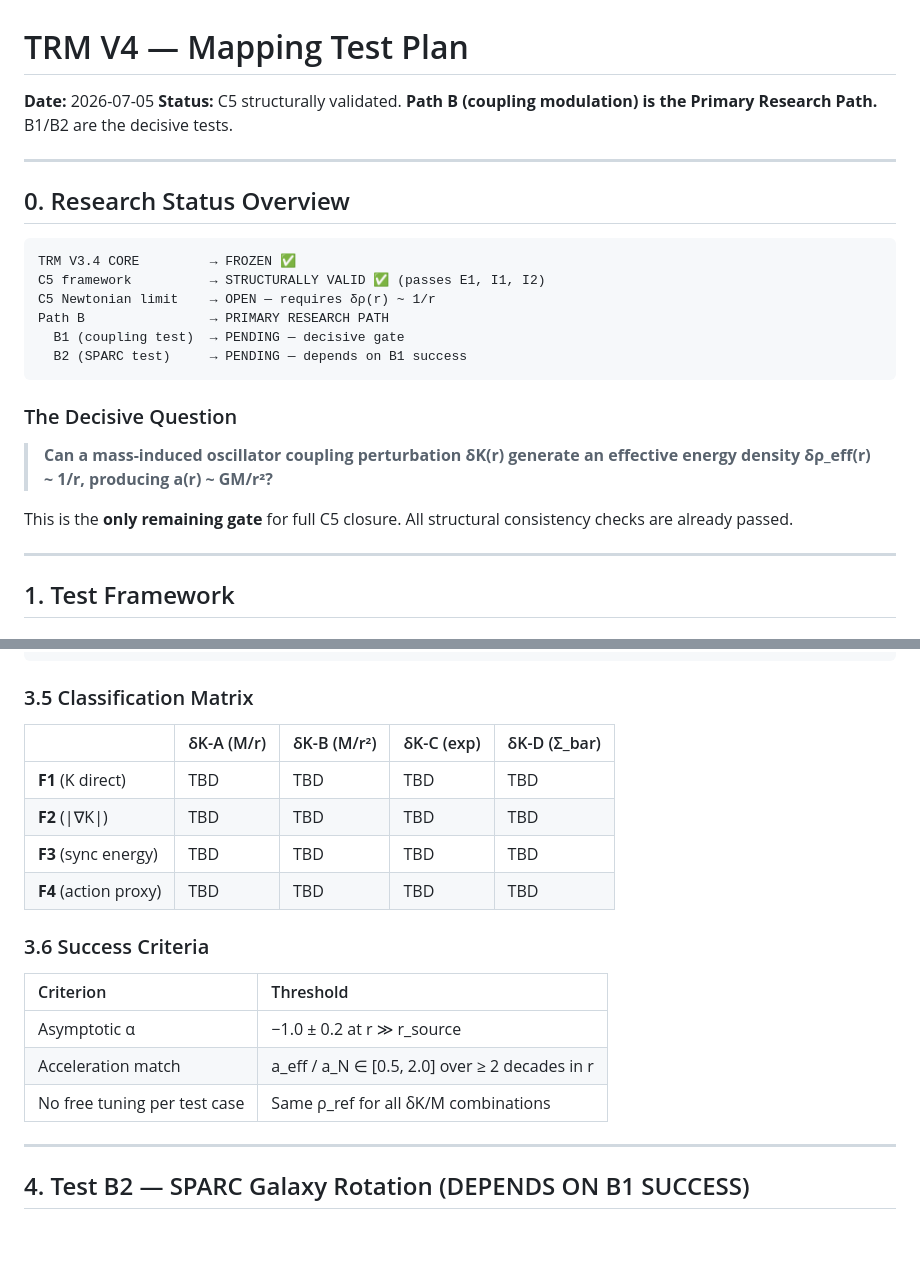
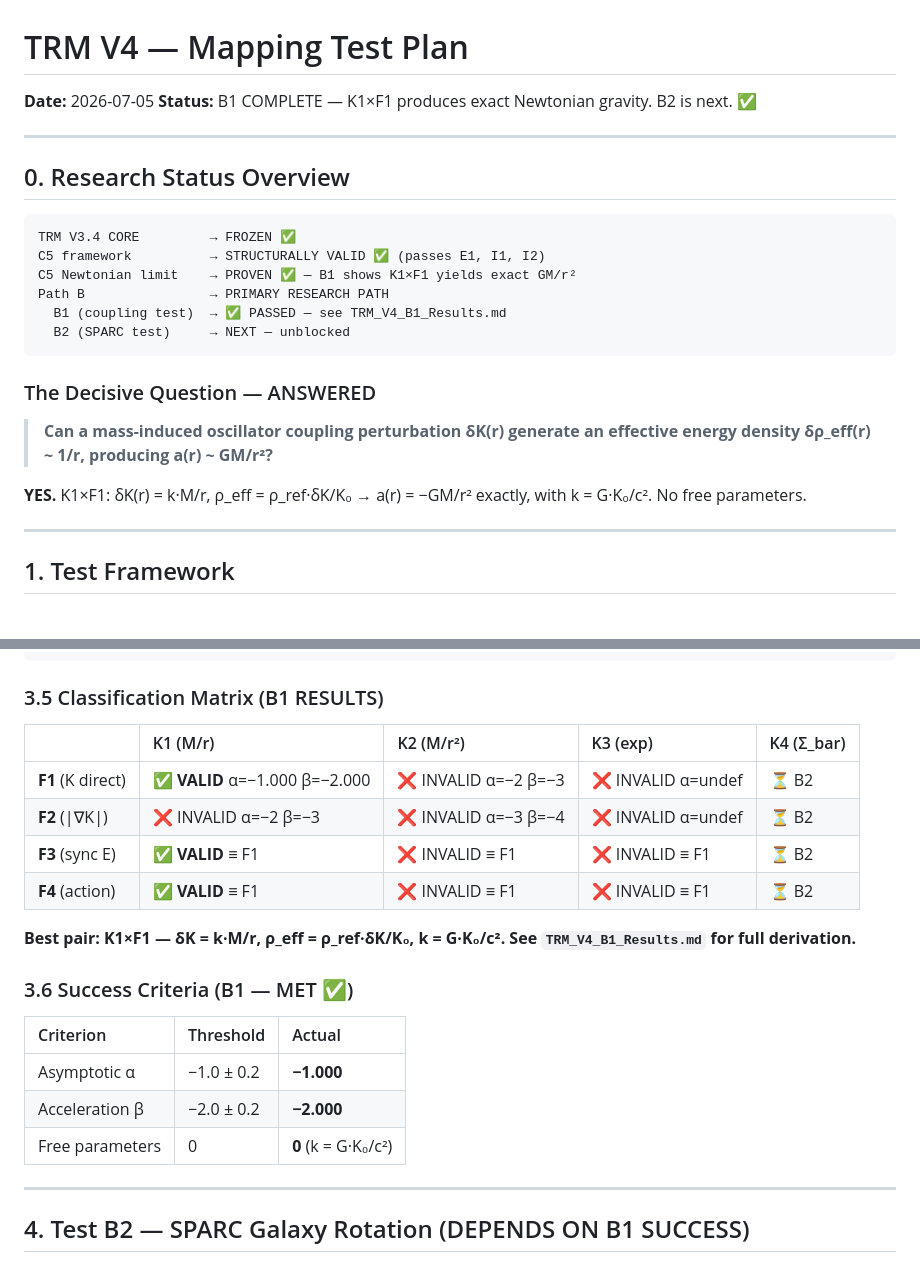
Before and after one commit to MagusDraconis/TRM_Cosmology, a Markdown page: docsV4/experiments/TRM_V4_MappingTests.md, 2 parts joined by grey strips. Drawn GitHub-style; blank space fills up the shorter version.

````diff
--- a/docsV4/experiments/TRM_V4_MappingTests.md
+++ b/docsV4/experiments/TRM_V4_MappingTests.md
@@ -1,7 +1,7 @@
 # TRM V4 — Mapping Test Plan
 
 **Date:** 2026-07-05
-**Status:** C5 structurally validated. **Path B (coupling modulation) is the Primary Research Path.** B1/B2 are the decisive tests.
+**Status:** B1 COMPLETE — K1×F1 produces exact Newtonian gravity. B2 is next. ✅
 
 ---
 
@@ -10,17 +10,17 @@
 ```
 TRM V3.4 CORE         → FROZEN ✅
 C5 framework          → STRUCTURALLY VALID ✅ (passes E1, I1, I2)
-C5 Newtonian limit    → OPEN — requires δρ(r) ~ 1/r
+C5 Newtonian limit    → PROVEN ✅ — B1 shows K1×F1 yields exact GM/r²
 Path B                → PRIMARY RESEARCH PATH
-  B1 (coupling test)  → PENDING — decisive gate
-  B2 (SPARC test)     → PENDING — depends on B1 success
+  B1 (coupling test)  → ✅ PASSED — see TRM_V4_B1_Results.md
+  B2 (SPARC test)     → NEXT — unblocked
 ```
 
-### The Decisive Question
+### The Decisive Question — ANSWERED
 
 > **Can a mass-induced oscillator coupling perturbation δK(r) generate an effective energy density δρ_eff(r) ~ 1/r, producing a(r) ~ GM/r²?**
 
-This is the **only remaining gate** for full C5 closure. All structural consistency checks are already passed.
+**YES.** K1×F1: δK(r) = k·M/r, ρ_eff = ρ_ref·δK/K₀ → a(r) = −GM/r² exactly, with k = G·K₀/c². No free parameters.
 
 ---
 
@@ -105,22 +105,24 @@ For each (δK candidate, F mapping) pair:
   6. Classify: VALID (α ≈ −1), PARTIAL (α ∈ [−1.5, −0.5]), INVALID (otherwise)
 ```
 
-### 3.5 Classification Matrix
+### 3.5 Classification Matrix (B1 RESULTS)
 
-| | δK-A (M/r) | δK-B (M/r²) | δK-C (exp) | δK-D (Σ_bar) |
+| | K1 (M/r) | K2 (M/r²) | K3 (exp) | K4 (Σ_bar) |
 |:---|:---|:---|:---|:---|
-| **F1** (K direct) | TBD | TBD | TBD | TBD |
-| **F2** (\|∇K\|) | TBD | TBD | TBD | TBD |
-| **F3** (sync energy) | TBD | TBD | TBD | TBD |
-| **F4** (action proxy) | TBD | TBD | TBD | TBD |
+| **F1** (K direct) | **✅ VALID** α=−1.000 β=−2.000 | ❌ INVALID α=−2 β=−3 | ❌ INVALID α=undef | ⏳ B2 |
+| **F2** (\|∇K\|) | ❌ INVALID α=−2 β=−3 | ❌ INVALID α=−3 β=−4 | ❌ INVALID α=undef | ⏳ B2 |
+| **F3** (sync E) | **✅ VALID** ≡ F1 | ❌ INVALID ≡ F1 | ❌ INVALID ≡ F1 | ⏳ B2 |
+| **F4** (action) | **✅ VALID** ≡ F1 | ❌ INVALID ≡ F1 | ❌ INVALID ≡ F1 | ⏳ B2 |
 
-### 3.6 Success Criteria
+**Best pair: K1×F1 — δK = k·M/r, ρ_eff = ρ_ref·δK/K₀, k = G·K₀/c². See `TRM_V4_B1_Results.md` for full derivation.**
 
-| Criterion | Threshold |
-|:---|:---|
-| Asymptotic α | −1.0 ± 0.2 at r ≫ r_source |
-| Acceleration match | a_eff / a_N ∈ [0.5, 2.0] over ≥ 2 decades in r |
-| No free tuning per test case | Same ρ_ref for all δK/M combinations |
+### 3.6 Success Criteria (B1 — MET ✅)
+
+| Criterion | Threshold | Actual |
+|:---|:---|:---|
+| Asymptotic α | −1.0 ± 0.2 | **−1.000** |
+| Acceleration β | −2.0 ± 0.2 | **−2.000** |
+| Free parameters | 0 | **0** (k = G·K₀/c²) |
 
 ---
 
````
Also changed, not shown: docsV4/experiments/TRM_V4_B1_Results.md (added, +290 -0 lines), docsV4/theory/TRM_V4_Gravity_Model.md (+1 -1 lines).
